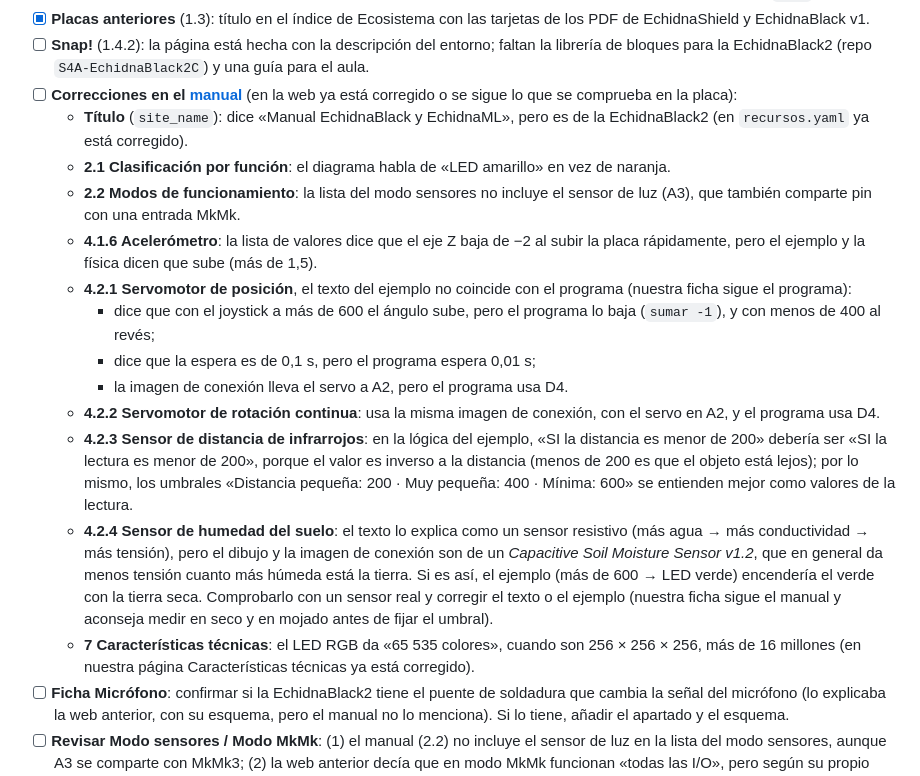
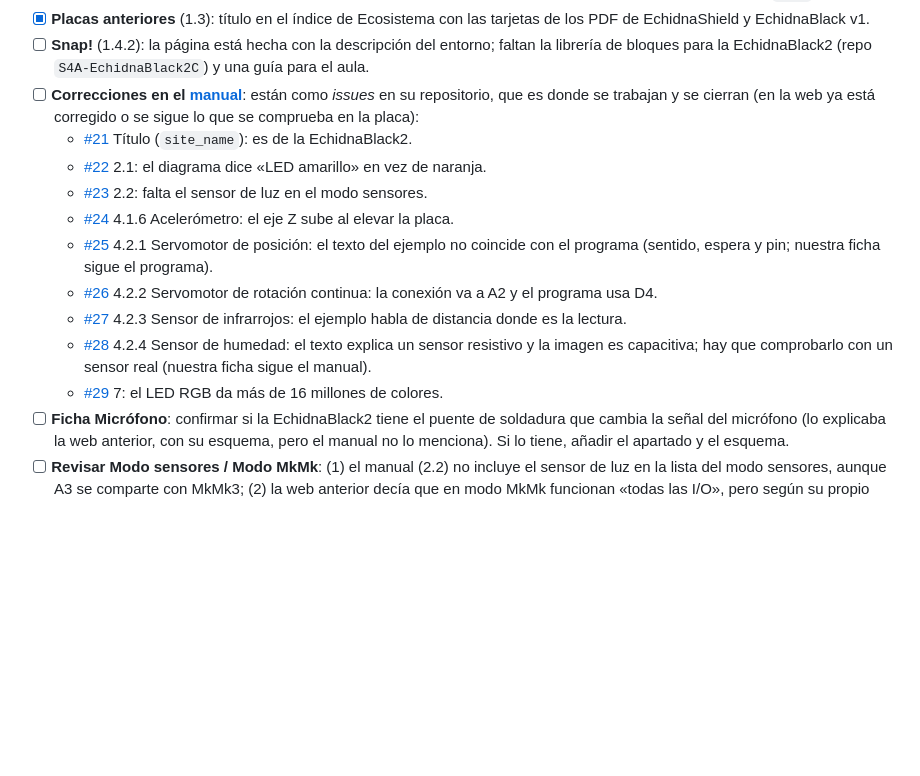
Before and after one commit to EchidnaEducacion/AnalisisWeb, a Markdown page: README.md, the part around the change. Drawn GitHub-style; blank space fills up the shorter version.

Commit message:
Enlaza las correcciones del manual a sus issues
Las correcciones del manual pasan a ser issues en su repositorio
(EchidnaEducacion/manual #21 a #29), donde se trabajan y se cierran.
El README las enlaza en lugar de repetirlas, y la guía de migración
de web/README.md pide abrir una issue para cada corrección nueva.

Co-Authored-By: Claude Opus 5.5 <noreply@anthropic.com>

```diff
--- a/README.md
+++ b/README.md
@@ -180,19 +180,16 @@ Avance de los pasos 3 y 4, por plantilla. Se actualiza en el mismo commit en el
   - En Arte cinético, «Archivo sb3» enlaza al PDF de la plantilla (error de la web anterior): falta el enlace al `.sb3`.
 - [x] **Placas anteriores** (1.3): título en el índice de Ecosistema con las tarjetas de los PDF de EchidnaShield y EchidnaBlack v1.
 - [ ] **Snap!** (1.4.2): la página está hecha con la descripción del entorno; faltan la librería de bloques para la EchidnaBlack2 (repo `S4A-EchidnaBlack2C`) y una guía para el aula.
-- [ ] **Correcciones en el [manual](https://github.com/EchidnaEducacion/manual)** (en la web ya está corregido o se sigue lo que se comprueba en la placa):
-  - **Título** (`site_name`): dice «Manual EchidnaBlack y EchidnaML», pero es de la EchidnaBlack2 (en `recursos.yaml` ya está corregido).
-  - **2.1 Clasificación por función**: el diagrama habla de «LED amarillo» en vez de naranja.
-  - **2.2 Modos de funcionamiento**: la lista del modo sensores no incluye el sensor de luz (A3), que también comparte pin con una entrada MkMk.
-  - **4.1.6 Acelerómetro**: la lista de valores dice que el eje Z baja de −2 al subir la placa rápidamente, pero el ejemplo y la física dicen que sube (más de 1,5).
-  - **4.2.1 Servomotor de posición**, el texto del ejemplo no coincide con el programa (nuestra ficha sigue el programa):
-    - dice que con el joystick a más de 600 el ángulo sube, pero el programa lo baja (`sumar -1`), y con menos de 400 al revés;
-    - dice que la espera es de 0,1 s, pero el programa espera 0,01 s;
-    - la imagen de conexión lleva el servo a A2, pero el programa usa D4.
-  - **4.2.2 Servomotor de rotación continua**: usa la misma imagen de conexión, con el servo en A2, y el programa usa D4.
-  - **4.2.3 Sensor de distancia de infrarrojos**: en la lógica del ejemplo, «SI la distancia es menor de 200» debería ser «SI la lectura es menor de 200», porque el valor es inverso a la distancia (menos de 200 es que el objeto está lejos); por lo mismo, los umbrales «Distancia pequeña: 200 · Muy pequeña: 400 · Mínima: 600» se entienden mejor como valores de la lectura.
-  - **4.2.4 Sensor de humedad del suelo**: el texto lo explica como un sensor resistivo (más agua → más conductividad → más tensión), pero el dibujo y la imagen de conexión son de un *Capacitive Soil Moisture Sensor v1.2*, que en general da menos tensión cuanto más húmeda está la tierra. Si es así, el ejemplo (más de 600 → LED verde) encendería el verde con la tierra seca. Comprobarlo con un sensor real y corregir el texto o el ejemplo (nuestra ficha sigue el manual y aconseja medir en seco y en mojado antes de fijar el umbral).
-  - **7 Características técnicas**: el LED RGB da «65 535 colores», cuando son 256 × 256 × 256, más de 16 millones (en nuestra página Características técnicas ya está corregido).
+- [ ] **Correcciones en el [manual](https://github.com/EchidnaEducacion/manual)**: están como *issues* en su repositorio, que es donde se trabajan y se cierran (en la web ya está corregido o se sigue lo que se comprueba en la placa):
+  - [#21](https://github.com/EchidnaEducacion/manual/issues/21) Título (`site_name`): es de la EchidnaBlack2.
+  - [#22](https://github.com/EchidnaEducacion/manual/issues/22) 2.1: el diagrama dice «LED amarillo» en vez de naranja.
+  - [#23](https://github.com/EchidnaEducacion/manual/issues/23) 2.2: falta el sensor de luz en el modo sensores.
+  - [#24](https://github.com/EchidnaEducacion/manual/issues/24) 4.1.6 Acelerómetro: el eje Z sube al elevar la placa.
+  - [#25](https://github.com/EchidnaEducacion/manual/issues/25) 4.2.1 Servomotor de posición: el texto del ejemplo no coincide con el programa (sentido, espera y pin; nuestra ficha sigue el programa).
+  - [#26](https://github.com/EchidnaEducacion/manual/issues/26) 4.2.2 Servomotor de rotación continua: la conexión va a A2 y el programa usa D4.
+  - [#27](https://github.com/EchidnaEducacion/manual/issues/27) 4.2.3 Sensor de infrarrojos: el ejemplo habla de distancia donde es la lectura.
+  - [#28](https://github.com/EchidnaEducacion/manual/issues/28) 4.2.4 Sensor de humedad: el texto explica un sensor resistivo y la imagen es capacitiva; hay que comprobarlo con un sensor real (nuestra ficha sigue el manual).
+  - [#29](https://github.com/EchidnaEducacion/manual/issues/29) 7: el LED RGB da más de 16 millones de colores.
 - [ ] **Ficha Micrófono**: confirmar si la EchidnaBlack2 tiene el puente de soldadura que cambia la señal del micrófono (lo explicaba la web anterior, con su esquema, pero el manual no lo menciona). Si lo tiene, añadir el apartado y el esquema.
 - [ ] **Revisar Modo sensores / Modo MkMk**: (1) el manual (2.2) no incluye el sensor de luz en la lista del modo sensores, aunque A3 se comparte con MkMk3; (2) la web anterior decía que en modo MkMk funcionan «todas las I/O», pero según su propio esquema A2 pasa a ser MkMk2. La página sigue los esquemas; confirmar con la placa.
 - [x] **Ficha Audio** (`/ecosistema/echidnablack2/audio/`, la del zumbador): el jack de audio y el potenciómetro de volumen tienen su apartado en «Funcionamiento», con su imagen (los dibujos de la web anterior) y su explicación.
```
Also changed, not shown: web/README.md (+1 -1 lines).
